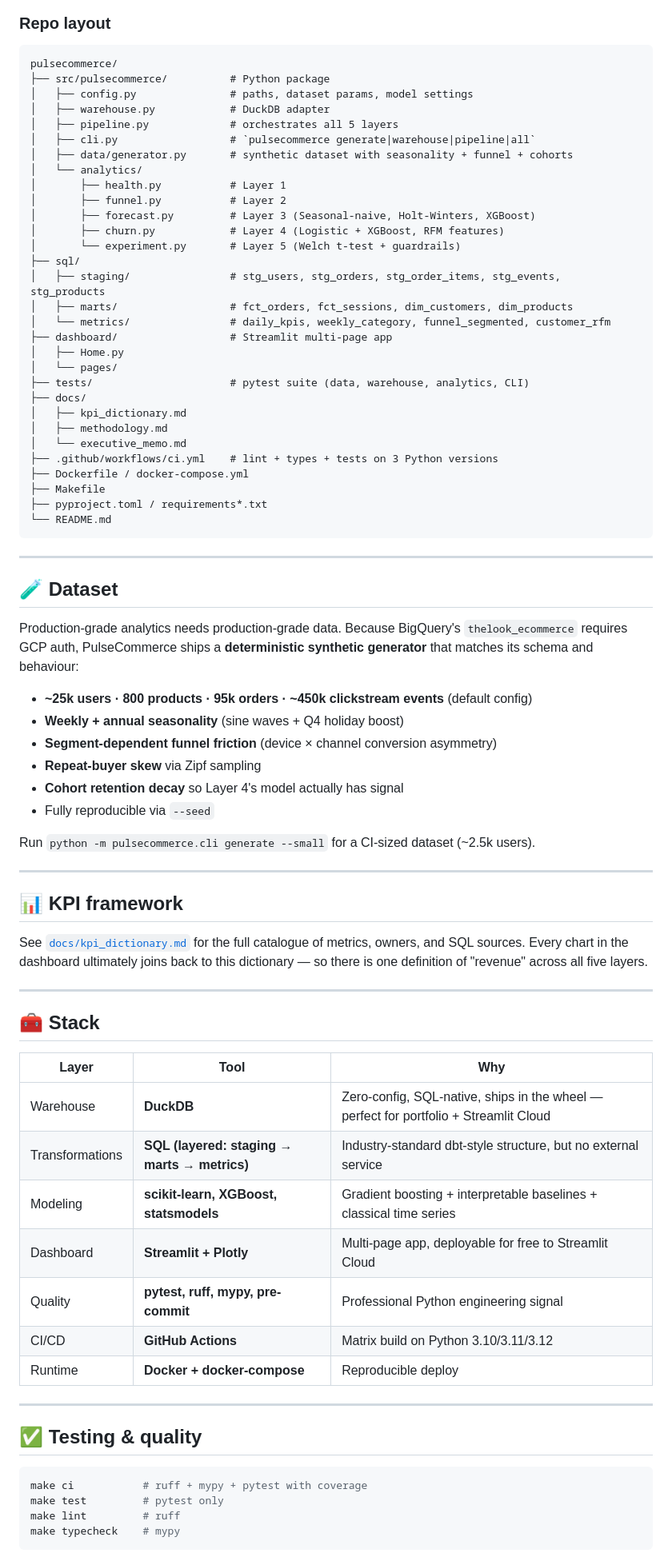
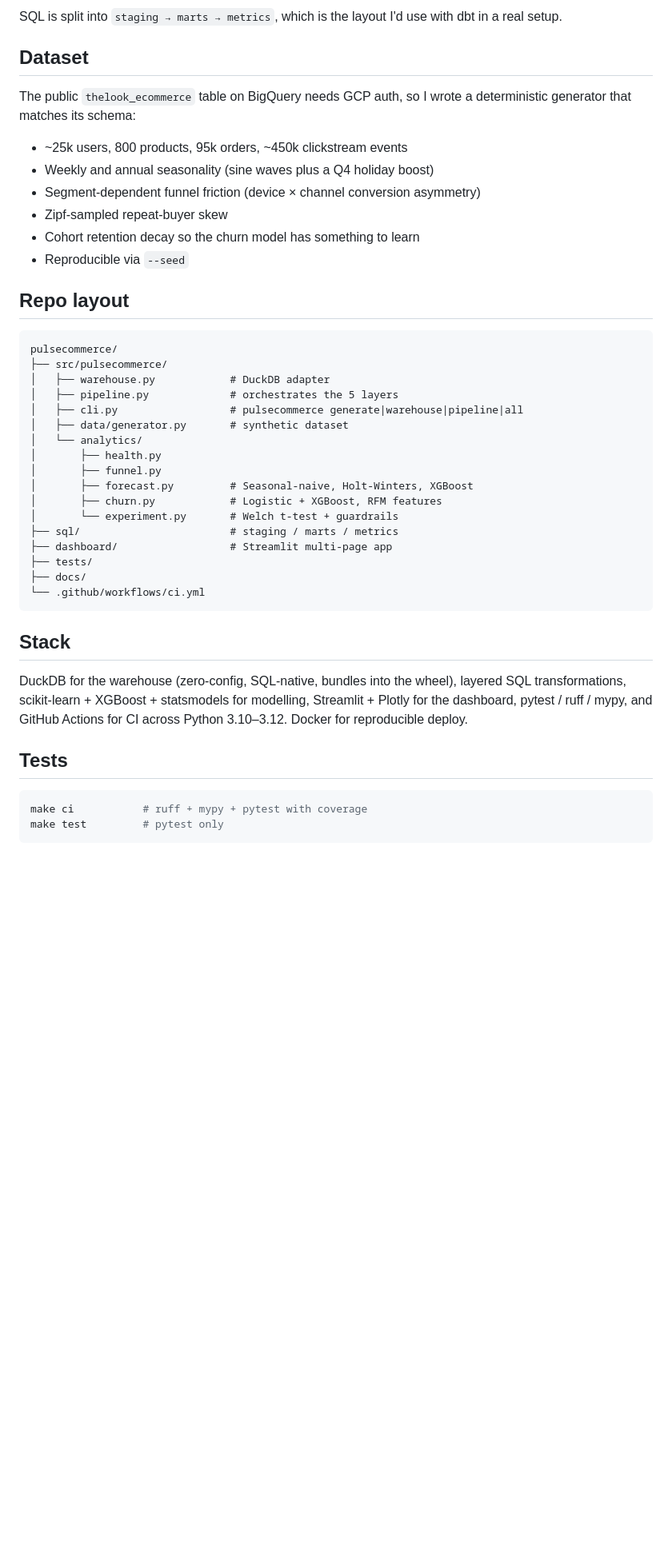
Before and after one commit to kelvinasiedu-programmer/pulsecommerce, a Markdown page: README.md, the part around one of its changes. Shown at 80% size. Drawn GitHub-style; blank space fills up the shorter version.

Commit message:
Rewrite README in plainer voice

````diff
--- a/README.md
+++ b/README.md
@@ -97,83 +71,54 @@ flowchart LR
 ```
 
-### Repo layout
+SQL is split into `staging → marts → metrics`, which is the layout I'd use
+with dbt in a real setup.
+
+## Dataset
+
+The public `thelook_ecommerce` table on BigQuery needs GCP auth, so I wrote a
+deterministic generator that matches its schema:
+
+- ~25k users, 800 products, 95k orders, ~450k clickstream events
+- Weekly and annual seasonality (sine waves plus a Q4 holiday boost)
+- Segment-dependent funnel friction (device × channel conversion asymmetry)
+- Zipf-sampled repeat-buyer skew
+- Cohort retention decay so the churn model has something to learn
+- Reproducible via `--seed`
+
+## Repo layout
 
 ```
 pulsecommerce/
-├── src/pulsecommerce/          # Python package
-│   ├── config.py               # paths, dataset params, model settings
+├── src/pulsecommerce/
 │   ├── warehouse.py            # DuckDB adapter
-│   ├── pipeline.py             # orchestrates all 5 layers
-│   ├── cli.py                  # `pulsecommerce generate|warehouse|pipeline|all`
-│   ├── data/generator.py       # synthetic dataset with seasonality + funnel + cohorts
+│   ├── pipeline.py             # orchestrates the 5 layers
+│   ├── cli.py                  # pulsecommerce generate|warehouse|pipeline|all
+│   ├── data/generator.py       # synthetic dataset
 │   └── analytics/
-│       ├── health.py           # Layer 1
-│       ├── funnel.py           # Layer 2
-│       ├── forecast.py         # Layer 3 (Seasonal-naive, Holt-Winters, XGBoost)
-│       ├── churn.py            # Layer 4 (Logistic + XGBoost, RFM features)
-│       └── experiment.py       # Layer 5 (Welch t-test + guardrails)
-├── sql/
-│   ├── staging/                # stg_users, stg_orders, stg_order_items, stg_events, stg_products
-│   ├── marts/                  # fct_orders, fct_sessions, dim_customers, dim_products
-│   └── metrics/                # daily_kpis, weekly_category, funnel_segmented, customer_rfm
+│       ├── health.py
+│       ├── funnel.py
+│       ├── forecast.py         # Seasonal-naive, Holt-Winters, XGBoost
+│       ├── churn.py            # Logistic + XGBoost, RFM features
+│       └── experiment.py       # Welch t-test + guardrails
+├── sql/                        # staging / marts / metrics
 ├── dashboard/                  # Streamlit multi-page app
-│   ├── Home.py
-│   └── pages/
-├── tests/                      # pytest suite (data, warehouse, analytics, CLI)
+├── tests/
 ├── docs/
-│   ├── kpi_dictionary.md
-│   ├── methodology.md
-│   └── executive_memo.md
-├── .github/workflows/ci.yml    # lint + types + tests on 3 Python versions
-├── Dockerfile / docker-compose.yml
-├── Makefile
-├── pyproject.toml / requirements*.txt
-└── README.md
+└── .github/workflows/ci.yml
 ```
 
----
+## Stack
 
-## 🧪 Dataset
+DuckDB for the warehouse (zero-config, SQL-native, bundles into the wheel),
+layered SQL transformations, scikit-learn + XGBoost + statsmodels for
+modelling, Streamlit + Plotly for the dashboard, pytest / ruff / mypy, and
+GitHub Actions for CI across Python 3.10–3.12. Docker for reproducible
+deploy.
 
-Production-grade analytics needs production-grade data. Because BigQuery's `thelook_ecommerce` requires GCP auth, PulseCommerce ships a **deterministic synthetic generator** that matches its schema and behaviour:
-
-- **~25k users · 800 products · 95k orders · ~450k clickstream events** (default config)
-- **Weekly + annual seasonality** (sine waves + Q4 holiday boost)
-- **Segment-dependent funnel friction** (device × channel conversion asymmetry)
-- **Repeat-buyer skew** via Zipf sampling
-- **Cohort retention decay** so Layer 4's model actually has signal
-- Fully reproducible via `--seed`
-
-Run `python -m pulsecommerce.cli generate --small` for a CI-sized dataset (~2.5k users).
-
----
-
-## 📊 KPI framework
-
-See [`docs/kpi_dictionary.md`](docs/kpi_dictionary.md) for the full catalogue of metrics, owners, and SQL sources. Every chart in the dashboard ultimately joins back to this dictionary — so there is one definition of "revenue" across all five layers.
-
----
-
-## 🧰 Stack
-
-| Layer | Tool | Why |
-|---|---|---|
-| Warehouse | **DuckDB** | Zero-config, SQL-native, ships in the wheel — perfect for portfolio + Streamlit Cloud |
-| Transformations | **SQL (layered: staging → marts → metrics)** | Industry-standard dbt-style structure, but no external service |
-| Modeling | **scikit-learn, XGBoost, statsmodels** | Gradient boosting + interpretable baselines + classical time series |
-| Dashboard | **Streamlit + Plotly** | Multi-page app, deployable for free to Streamlit Cloud |
-| Quality | **pytest, ruff, mypy, pre-commit** | Professional Python engineering signal |
-| CI/CD | **GitHub Actions** | Matrix build on Python 3.10/3.11/3.12 |
-| Runtime | **Docker + docker-compose** | Reproducible deploy |
-
----
-
-## ✅ Testing & quality
+## Tests
 
 ```bash
 make ci           # ruff + mypy + pytest with coverage
 make test         # pytest only
-make lint         # ruff
-make typecheck    # mypy
 ```
 
````
Also changed, not shown: other parts of README.md (+49 -81 lines).
